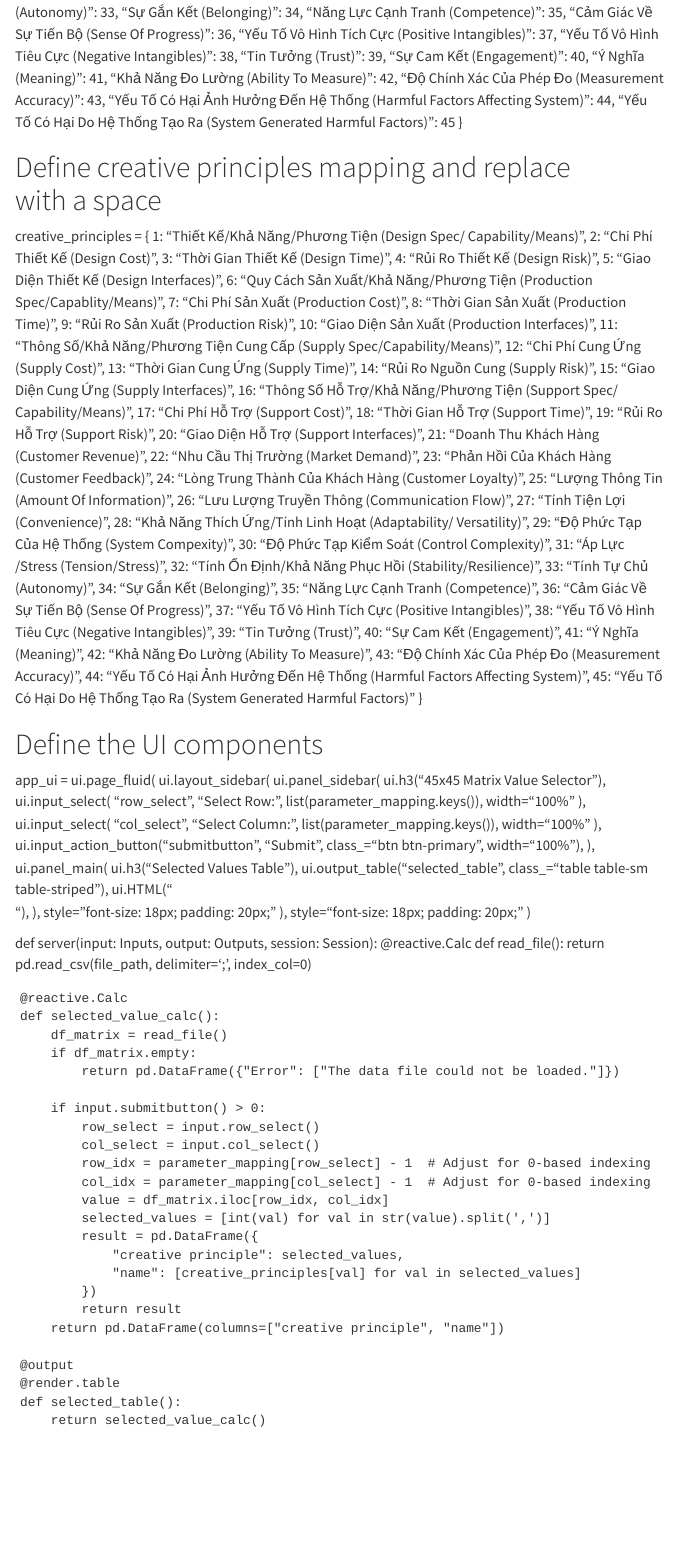
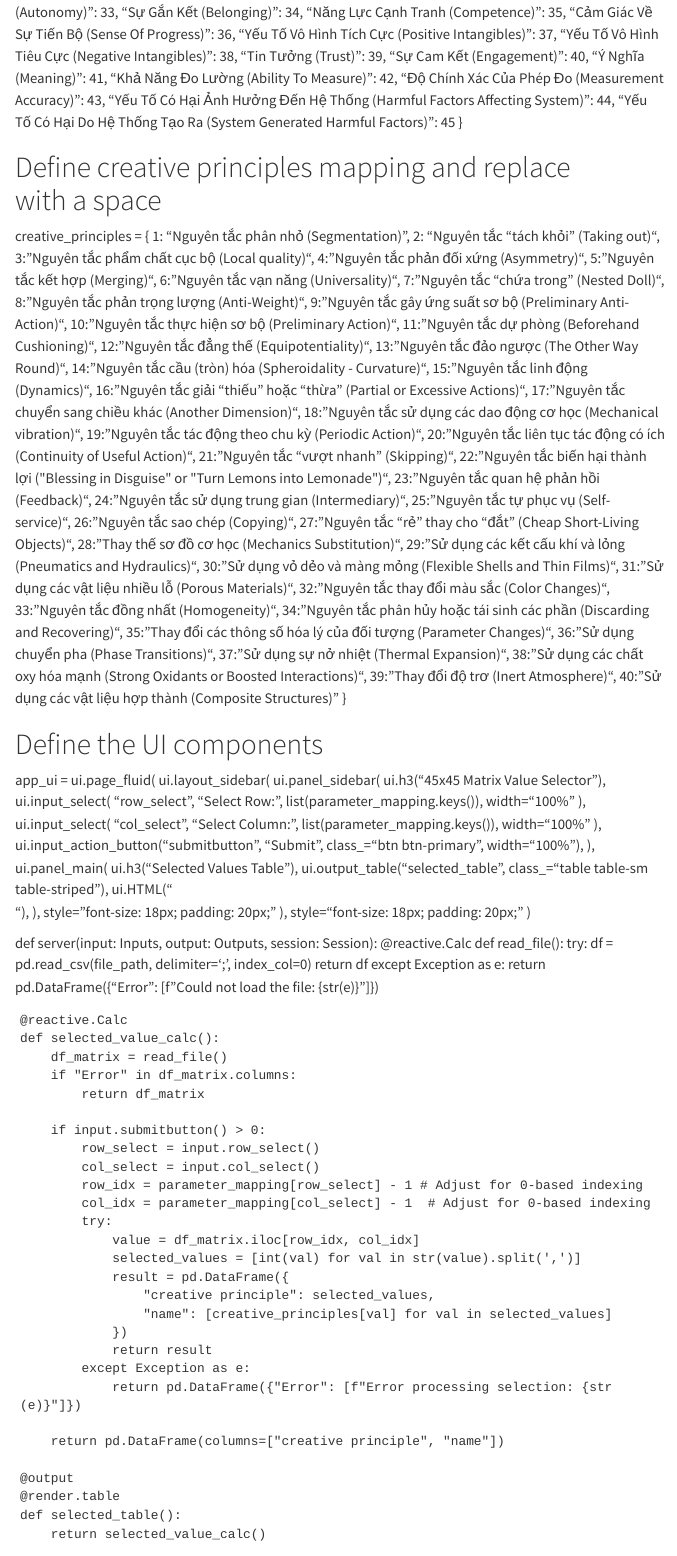
Before and after one commit to Liem-Ngo/test-shiny, a Quarto document (about.qmd): the page in a window 1100 px wide, from 880 px down before the commit and from 840 px down after it, so that both start at the same text. Rendered offline with R 4.5, knitr and Pandoc in place of Quarto, with nearby package versions; menus at the side of the page are left out.

Commit message:
update csv file

```diff
--- a/about.qmd
+++ b/about.qmd
@@ -73,51 +72,46 @@ parameter_mapping = {
 
 # Define creative principles mapping and replace <br> with a space
 creative_principles = {
-    1: "Thiết Kế/Khả Năng/Phương Tiện (Design Spec/ Capability/Means)",
-    2: "Chi Phí Thiết Kế (Design Cost)",
-    3: "Thời Gian Thiết Kế (Design Time)",
-    4: "Rủi Ro Thiết Kế (Design Risk)",
-    5: "Giao Diện Thiết Kế (Design Interfaces)",
-    6: "Quy Cách Sản Xuất/Khả Năng/Phương Tiện (Production Spec/Capablity/Means)",
-    7: "Chi Phí Sản Xuất (Production Cost)",
-    8: "Thời Gian Sản Xuất (Production Time)",
-    9: "Rủi Ro Sản Xuất (Production Risk)",
-    10: "Giao Diện Sản Xuất (Production Interfaces)",
-    11: "Thông Số/Khả Năng/Phương Tiện Cung Cấp (Supply Spec/Capability/Means)",
-    12: "Chi Phí Cung Ứng (Supply Cost)",
-    13: "Thời Gian Cung Ứng (Supply Time)",
-    14: "Rủi Ro Nguồn Cung (Supply Risk)",
-    15: "Giao Diện Cung Ứng (Supply Interfaces)",
-    16: "Thông Số Hỗ Trợ/Khả Năng/Phương Tiện (Support Spec/ Capability/Means)",
-    17: "Chi Phí Hỗ Trợ (Support Cost)",
-    18: "Thời Gian Hỗ Trợ (Support Time)",
-    19: "Rủi Ro Hỗ Trợ (Support Risk)",
-    20: "Giao Diện Hỗ Trợ (Support Interfaces)",
-    21: "Doanh Thu Khách Hàng (Customer Revenue)",
-    22: "Nhu Cầu Thị Trường (Market Demand)",
-    23: "Phản Hồi Của Khách Hàng (Customer Feedback)",
-    24: "Lòng Trung Thành Của Khách Hàng (Customer Loyalty)",
-    25: "Lượng Thông Tin (Amount Of Information)",
-    26: "Lưu Lượng Truyền Thông (Communication Flow)",
-    27: "Tính Tiện Lợi (Convenience)",
-    28: "Khả Năng Thích Ứng/Tính Linh Hoạt (Adaptability/ Versatility)",
-    29: "Độ Phức Tạp Của Hệ Thống (System Compexity)",
-    30: "Độ Phức Tạp Kiểm Soát (Control Complexity)",
-    31: "Áp Lực /Stress (Tension/Stress)",
-    32: "Tính Ổn Định/Khả Năng Phục Hồi (Stability/Resilience)",
-    33: "Tính Tự Chủ (Autonomy)",
-    34: "Sự Gắn Kết (Belonging)",
-    35: "Năng Lực Cạnh Tranh (Competence)",
-    36: "Cảm Giác Về Sự Tiến Bộ (Sense Of Progress)",
-    37: "Yếu Tố Vô Hình Tích Cực (Positive Intangibles)",
-    38: "Yếu Tố Vô Hình Tiêu Cực (Negative Intangibles)",
-    39: "Tin Tưởng (Trust)",
-    40: "Sự Cam Kết (Engagement)",
-    41: "Ý Nghĩa (Meaning)",
-    42: "Khả Năng Đo Lường (Ability To Measure)",
-    43: "Độ Chính Xác Của Phép Đo (Measurement Accuracy)",
-    44: "Yếu Tố Có Hại Ảnh Hưởng Đến Hệ Thống (Harmful Factors Affecting System)",
-    45: "Yếu Tố Có Hại Do Hệ Thống Tạo Ra (System Generated Harmful Factors)"
+    1: "Nguyên tắc phân nhỏ (Segmentation)",
+    2: "Nguyên tắc “tách khỏi” (Taking out)",
+    3: "Nguyên tắc phẩm chất cục bộ (Local quality)",
+    4: "Nguyên tắc phản đối xứng (Asymmetry)",
+    5: "Nguyên tắc kết hợp (Merging)",
+    6: "Nguyên tắc vạn năng (Universality)",
+    7: "Nguyên tắc “chứa trong” (Nested Doll)",
+    8: "Nguyên tắc phản trọng lượng (Anti-Weight)",
+    9: "Nguyên tắc gây ứng suất sơ bộ (Preliminary Anti-Action)",
+    10: "Nguyên tắc thực hiện sơ bộ (Preliminary Action)",
+    11: "Nguyên tắc dự phòng (Beforehand Cushioning)",
+    12: "Nguyên tắc đẳng thế (Equipotentiality)",
+    13: "Nguyên tắc đảo ngược (The Other Way Round)",
+    14: "Nguyên tắc cầu (tròn) hóa (Spheroidality - Curvature)",
+    15: "Nguyên tắc linh động (Dynamics)",
+    16: "Nguyên tắc giải “thiếu” hoặc “thừa” (Partial or Excessive Actions)",
+    17: "Nguyên tắc chuyển sang chiều khác (Another Dimension)",
+    18: "Nguyên tắc sử dụng các dao động cơ học (Mechanical vibration)",
+    19: "Nguyên tắc tác động theo chu kỳ (Periodic Action)",
+    20: "Nguyên tắc liên tục tác động có ích (Continuity of Useful Action)",
+    21: "Nguyên tắc “vượt nhanh” (Skipping)",
+    22: "Nguyên tắc biến hại thành lợi (\"Blessing in Disguise\" or \"Turn Lemons into Lemonade\")",
+    23: "Nguyên tắc quan hệ phản hồi (Feedback)",
+    24: "Nguyên tắc sử dụng trung gian (Intermediary)",
+    25: "Nguyên tắc tự phục vụ (Self-service)",
+    26: "Nguyên tắc sao chép (Copying)",
+    27: "Nguyên tắc “rẻ” thay cho “đắt” (Cheap Short-Living Objects)",
+    28: "Thay thế sơ đồ cơ học (Mechanics Substitution)",
+    29: "Sử dụng các kết cấu khí và lỏng (Pneumatics and Hydraulics)",
+    30: "Sử dụng vỏ dẻo và màng mỏng (Flexible Shells and Thin Films)",
+    31: "Sử dụng các vật liệu nhiều lỗ (Porous Materials)",
+    32: "Nguyên tắc thay đổi màu sắc (Color Changes)",
+    33: "Nguyên tắc đồng nhất (Homogeneity)",
+    34: "Nguyên tắc phân hủy hoặc tái sinh các phần (Discarding and Recovering)",
+    35: "Thay đổi các thông số hóa lý của đối tượng (Parameter Changes)",
+    36: "Sử dụng chuyển pha (Phase Transitions)",
+    37: "Sử dụng sự nở nhiệt (Thermal Expansion)",
+    38: "Sử dụng các chất oxy hóa mạnh (Strong Oxidants or Boosted Interactions)",
+    39: "Thay đổi độ trơ (Inert Atmosphere)",
+    40: "Sử dụng các vật liệu hợp thành (Composite Structures)"
 }
 
 # Define the UI components
@@ -152,26 +146,34 @@ app_ui = ui.page_fluid(
 def server(input: Inputs, output: Outputs, session: Session):
     @reactive.Calc
     def read_file():
-        return pd.read_csv(file_path, delimiter=';', index_col=0)
+        try:
+            df = pd.read_csv(file_path, delimiter=';', index_col=0)
+            return df
+        except Exception as e:
+            return pd.DataFrame({"Error": [f"Could not load the file: {str(e)}"]})
 
     @reactive.Calc
     def selected_value_calc():
         df_matrix = read_file()
-        if df_matrix.empty:
-            return pd.DataFrame({"Error": ["The data file could not be loaded."]})
+        if "Error" in df_matrix.columns:
+            return df_matrix
 
         if input.submitbutton() > 0:
             row_select = input.row_select()
             col_select = input.col_select()
-            row_idx = parameter_mapping[row_select] - 1  # Adjust for 0-based indexing
+            row_idx = parameter_mapping[row_select] - 1 # Adjust for 0-based indexing
             col_idx = parameter_mapping[col_select] - 1  # Adjust for 0-based indexing
-            value = df_matrix.iloc[row_idx, col_idx]
-            selected_values = [int(val) for val in str(value).split(',')]
-            result = pd.DataFrame({
-                "creative principle": selected_values,
-                "name": [creative_principles[val] for val in selected_values]
-            })
-            return result
+            try:
+                value = df_matrix.iloc[row_idx, col_idx]
+                selected_values = [int(val) for val in str(value).split(',')]
+                result = pd.DataFrame({
+                    "creative principle": selected_values,
+                    "name": [creative_principles[val] for val in selected_values]
+                })
+                return result
+            except Exception as e:
+                return pd.DataFrame({"Error": [f"Error processing selection: {str(e)}"]})
+
         return pd.DataFrame(columns=["creative principle", "name"])
 
     @output
--- a/triz_45.csv
+++ b/triz_45.csv
@@ -1,4 +1,3 @@
-1;2;3;4;5;6;7;8;9;10;11;12;13;14;15;16;17;18;19;20;21;22;23;24;25;26;27;28;29;30;31;32;33;34;35;36;37;38;39;40;41;42;43;44;45
 0,0,0,0,0;2,15,4,24,26,38;21,35,38,23,15,2;3,24,9,23,36,10;3,13,24,25,38,33;23,4,35,13,29,5;37,10,3,7,6,13;35,10,6,24,2,20;3,10,5,12,23,2;5,37,10,3,14,17;6,2,25,15,35,4;15,5,13,7,10;2,12,19,26,7,38;30,11,39,24,15,31;11,26,2,13,5,7;36,2,35,10,24,27;15,35,25,28,7,2;5,25,7,34,10,24;15,40,12,36,2,27;5,10,2,13,26;7,13,17,35,10,14;24,35,4,10,25,7;10,6,13,24,3,26;23,7,26,36,19,3;37,13,25,10,24,39;6,25,29,31,7,23;15,35,25,16,24;30,25,13,4,35,1;25,7,19,1,17,35;25,15,7,19,26,35;2,15,25,9,23,16;25,2,29,36,19,7;1,35,10,24,8,26;19,24,3,12,13,25;26,1,9,15,21,24;2,10,15,24,8,23;15,4,5,23,18,24;15,9,28,27,1,40;24,23,27,36,29,3;24,38,17,2,15,40;7,1,25,13,38,18;24,6,15,4,31,25;17,28,24,40,2,15;2,25,10,35,26,36;25,29,2,37,13,7
 2,10,24,15,4,38;0,0,0,0,0;26,34,1,10,5,25;27,7,37,10,3,25;13,26,10,35,1,15;5,2,10,14,27,7;26,35,1,27,7,3;15,10,2,13,14,6;7,6,23,13,26,2;15,25,10,24,35,21;23,5,10,2,14,28;10,17,5,30,35,14;10,19,35,13,5,24;7,10,13,2,27,16;10,38,13,1,24,17;1,6,7,27,10,25;1,10,25,6,13,7;1,10,25,6,27,29;10,25,2,7,13,24;10,6,1,7,4,34;3,25,30,9,2,6;5,17,26,22,24,1;24,1,27,25,15,9;13,14,1,7,33,25;37,25,2,7,28,32;37,6,18,13,25,40;25,2,6,40,34,14;35,19,1,15,8,34;5,2,35,13,29,1;25,2,37,19,32,6;1,19,27,13,7,6;35,25,27,19,6,2;7,21,13,35,16,3;22,17,2,10,5,35;13,17,2,25,21,27;27,19,13,3,7,16;5,18,13,9,34,25;22,2,21,24,36,10;22,5,17,2,19,13;7,25,13,19,36,1;22,3,5,36,10,25;5,28,10,17,27,13;7,1,10,25,15,35;35,34,3,7,30,8;35,5,8,26,2,22
 21,38,10,23,35,15;26,1,34,10,40,3;0,0,0,0,0;1,40,10,29,13,34;25,15,1,40,24,21;24,5,35,21,2,15;5,29,35,24,2,14;7,10,15,26,3,25;6,15,7,37,13,24;25,23,2,35,29,13;19,6,23,10,7,2;5,13,25,23,40,15;10,7,25,2,21,37;23,7,2,29,24,37;7,40,24,38,10,2;6,10,3,35,15,7;7,15,26,5,34,21;7,26,40,1,15,21;23,24,2,37,21,7;6,10,2,26,24,38;7,19,21,6,29,13;7,25,2,24,19,38;16,37,5,14,35,10;6,10,21,13,1,28;7,2,37,25,19,40;6,7,19,40,26,37;2,15,19,25,24,10;15,1,35,7,14,4;10,5,25,37,6,2;2,15,25,6,14,10;24,10,1,39,4,13;10,3,35,22,23,24;10,17,35,1,15,21;21,13,15,37,2,10;35,3,21,14,7,16;1,37,17,26,15,40;19,14,13,5,38,36;1,15,7,13,21,25;21,9,7,25,36,1;3,26,40,20,15,10;15,13,20,7,12,9;7,35,1,13,26,4;40,24,25,2,35,19;26,2,35,24,10,5;2,15,40,19,35,5
```
Also changed, not shown: docs/search.json, triz_45.xlsx, about.qmd (1 more changed lines), 2 other files.
